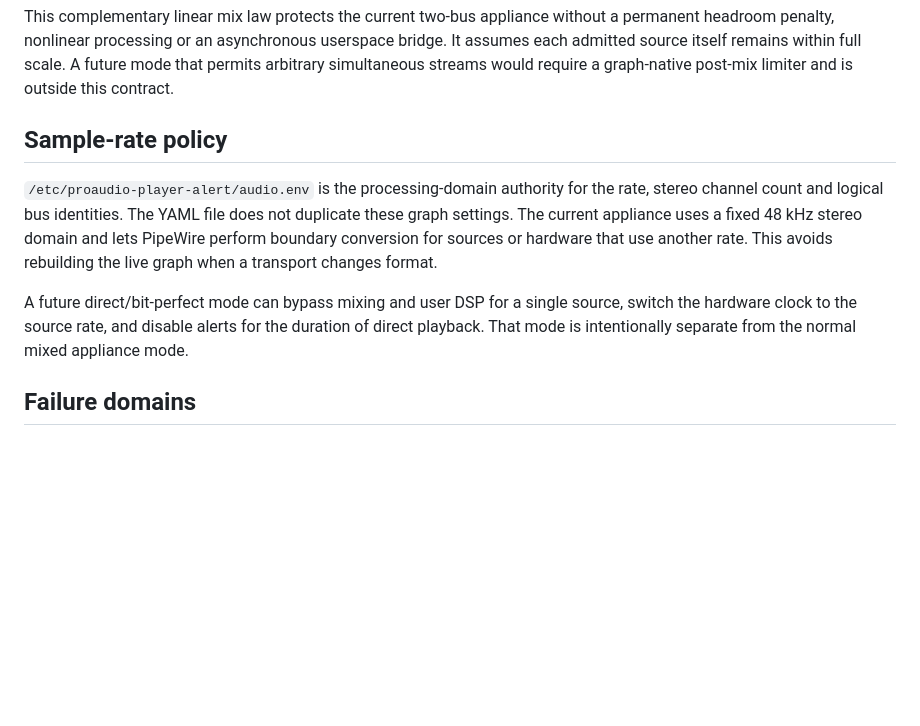
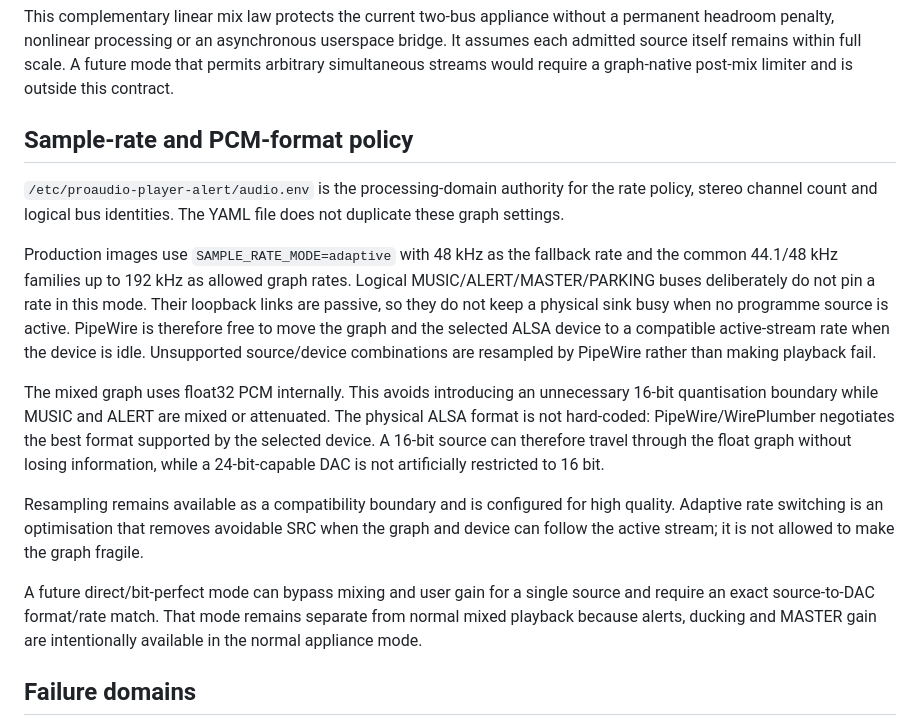
Before and after one commit to bodzey/proaudio-player-native, a Markdown page: docs/audio-architecture.md, the part around the change. Drawn GitHub-style; blank space fills up the shorter version.

Commit message:
docs(audio): define adaptive float mixed-domain policy

```diff
--- a/docs/audio-architecture.md
+++ b/docs/audio-architecture.md
@@ -59,16 +59,37 @@ pre-announcement state is restored.
 
 This complementary linear mix law protects the current two-bus appliance without a permanent headroom penalty, nonlinear processing or an asynchronous userspace bridge. It assumes each admitted source itself remains within full scale. A future mode that permits arbitrary simultaneous streams would require a graph-native post-mix limiter and is outside this contract.
 
-## Sample-rate policy
+## Sample-rate and PCM-format policy
 
 `/etc/proaudio-player-alert/audio.env` is the processing-domain authority for the
-rate, stereo channel count and logical bus identities. The YAML file does not
-duplicate these graph settings. The current appliance uses a fixed 48 kHz stereo
-domain and lets PipeWire perform boundary conversion for sources or hardware that
-use another rate. This avoids rebuilding the live graph when a transport changes
-format.
+rate policy, stereo channel count and logical bus identities. The YAML file does
+not duplicate these graph settings.
 
-A future direct/bit-perfect mode can bypass mixing and user DSP for a single source, switch the hardware clock to the source rate, and disable alerts for the duration of direct playback. That mode is intentionally separate from the normal mixed appliance mode.
+Production images use `SAMPLE_RATE_MODE=adaptive` with 48 kHz as the fallback
+rate and the common 44.1/48 kHz families up to 192 kHz as allowed graph rates.
+Logical MUSIC/ALERT/MASTER/PARKING buses deliberately do not pin a rate in this
+mode. Their loopback links are passive, so they do not keep a physical sink busy
+when no programme source is active. PipeWire is therefore free to move the graph
+and the selected ALSA device to a compatible active-stream rate when the device is
+idle. Unsupported source/device combinations are resampled by PipeWire rather
+than making playback fail.
+
+The mixed graph uses float32 PCM internally. This avoids introducing an
+unnecessary 16-bit quantisation boundary while MUSIC and ALERT are mixed or
+attenuated. The physical ALSA format is not hard-coded: PipeWire/WirePlumber
+negotiates the best format supported by the selected device. A 16-bit source can
+therefore travel through the float graph without losing information, while a
+24-bit-capable DAC is not artificially restricted to 16 bit.
+
+Resampling remains available as a compatibility boundary and is configured for
+high quality. Adaptive rate switching is an optimisation that removes avoidable
+SRC when the graph and device can follow the active stream; it is not allowed to
+make the graph fragile.
+
+A future direct/bit-perfect mode can bypass mixing and user gain for a single
+source and require an exact source-to-DAC format/rate match. That mode remains
+separate from normal mixed playback because alerts, ducking and MASTER gain are
+intentionally available in the normal appliance mode.
 
 ## Failure domains
 
```
